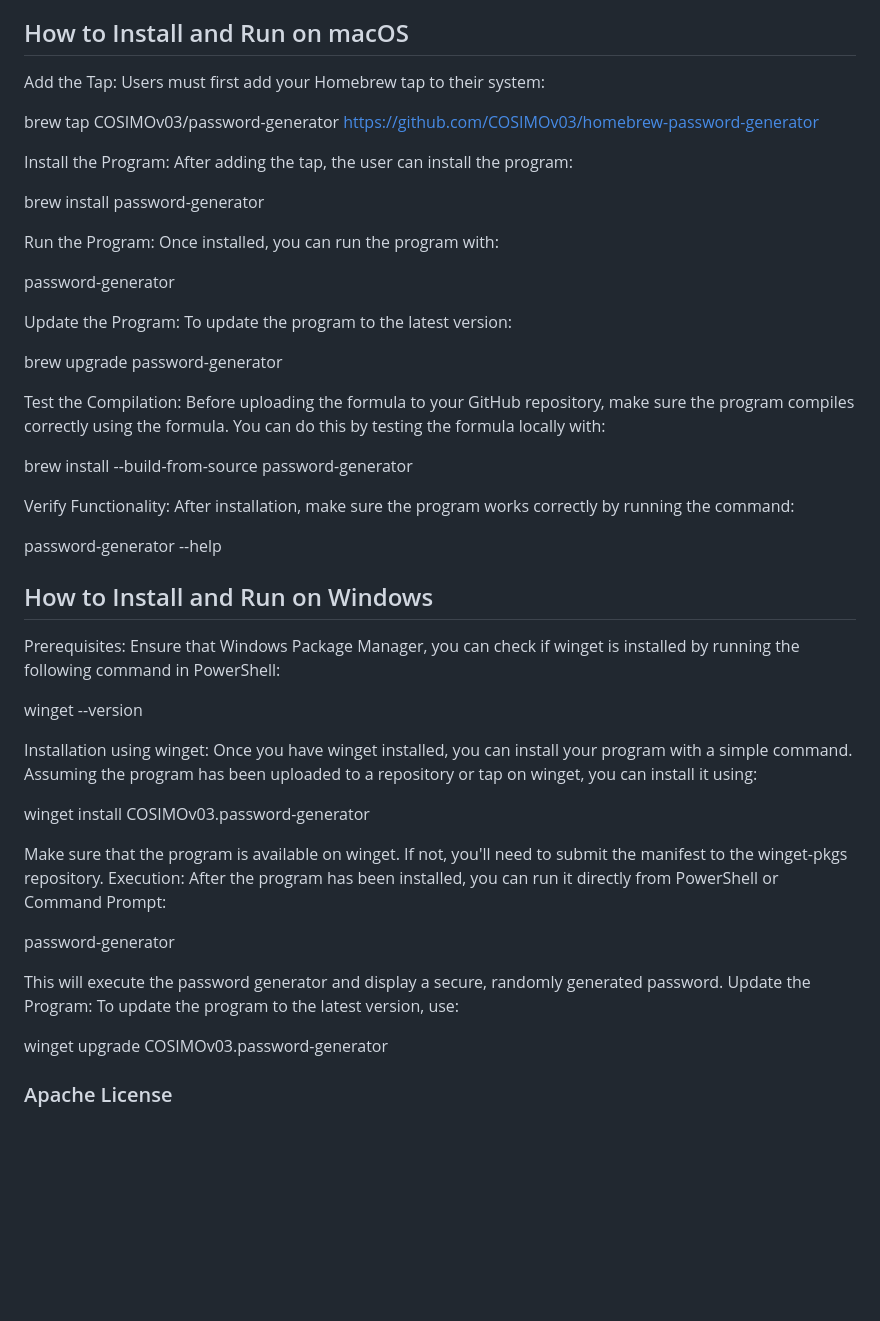
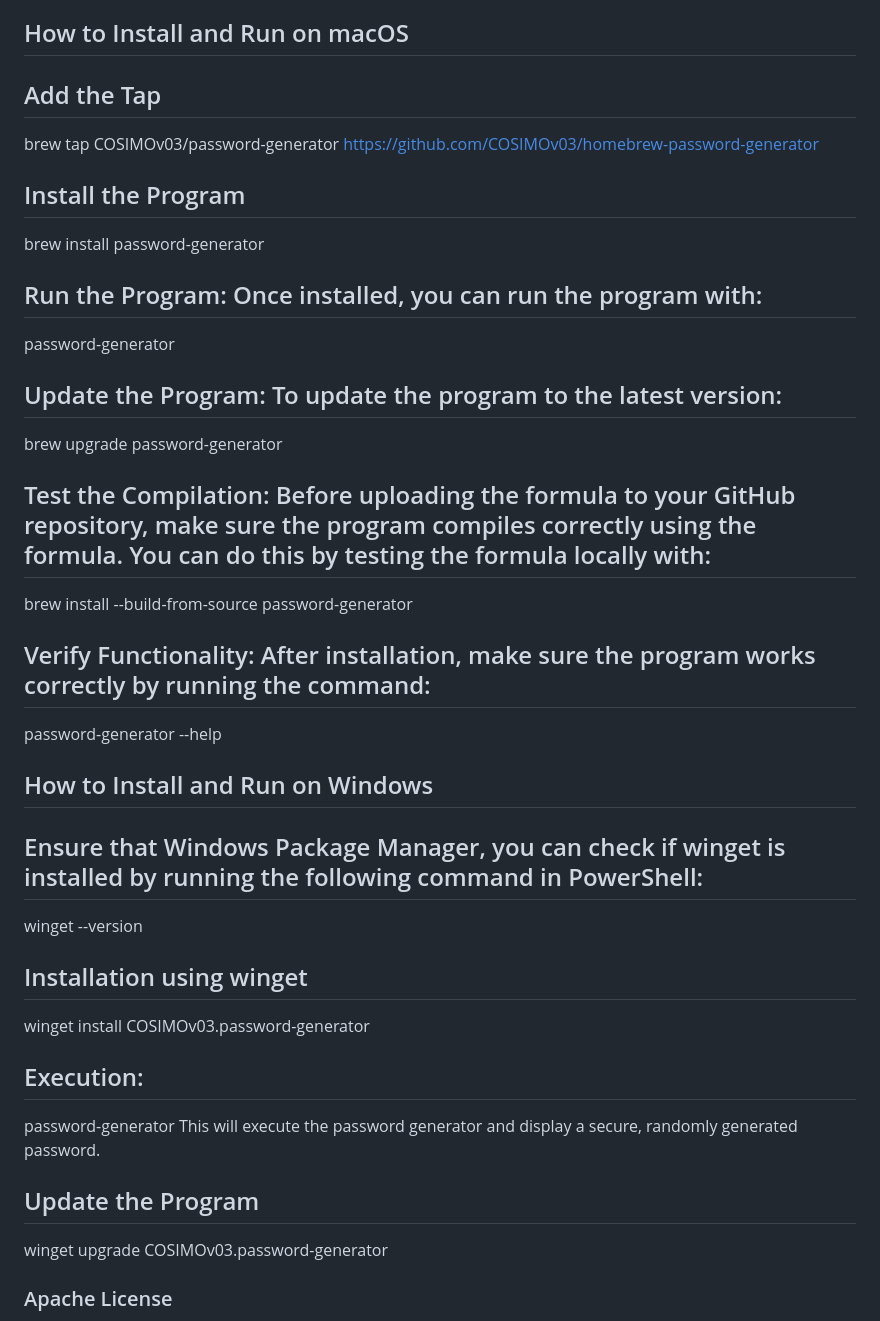
Before and after one commit to COSIMOv03/password-generator, a Markdown page: README.md, the part around the change. Drawn GitHub-style; blank space fills up the shorter version.

```diff
--- a/README.md
+++ b/README.md
@@ -32,48 +32,29 @@ Password generated: 4Zj&_A8b@1.XYp
 
 ## How to Install and Run on macOS
 
-Add the Tap: Users must first add your Homebrew tap to their system:
-
+## Add the Tap
 brew tap COSIMOv03/password-generator https://github.com/COSIMOv03/homebrew-password-generator
-
-Install the Program: After adding the tap, the user can install the program:
-
+## Install the Program
 brew install password-generator
-
-Run the Program: Once installed, you can run the program with:
-
+## Run the Program: Once installed, you can run the program with:
 password-generator
-
-Update the Program: To update the program to the latest version:
-
+## Update the Program: To update the program to the latest version:
 brew upgrade password-generator
-
-Test the Compilation: Before uploading the formula to your GitHub repository, make sure the program compiles correctly using the formula. You can do this by testing the formula locally with:
-
+## Test the Compilation: Before uploading the formula to your GitHub repository, make sure the program compiles correctly using the formula. You can do this by testing the formula locally with:
 brew install --build-from-source password-generator
-
-Verify Functionality: After installation, make sure the program works correctly by running the command:
-
+## Verify Functionality: After installation, make sure the program works correctly by running the command:
 password-generator --help
 
 ## How to Install and Run on Windows
 
-Prerequisites: Ensure that Windows Package Manager, you can check if winget is installed by running the following command in PowerShell:
-
+## Ensure that Windows Package Manager, you can check if winget is installed by running the following command in PowerShell:
 winget --version
-
-Installation using winget: Once you have winget installed, you can install your program with a simple command. Assuming the program has been uploaded to a repository or tap on winget, you can install it using:
-
+## Installation using winget
 winget install COSIMOv03.password-generator
-
-Make sure that the program is available on winget. If not, you'll need to submit the manifest to the winget-pkgs repository.
-Execution: After the program has been installed, you can run it directly from PowerShell or Command Prompt:
-
+## Execution:
 password-generator
-
 This will execute the password generator and display a secure, randomly generated password.
-Update the Program: To update the program to the latest version, use:
-
+## Update the Program
 winget upgrade COSIMOv03.password-generator
 
 
```
